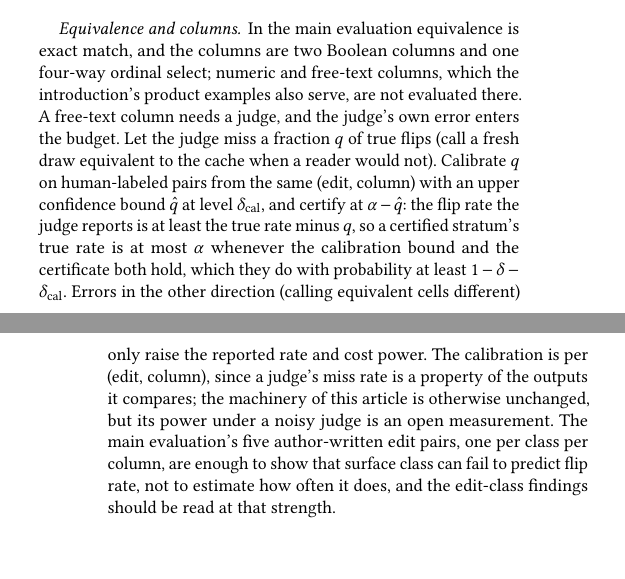
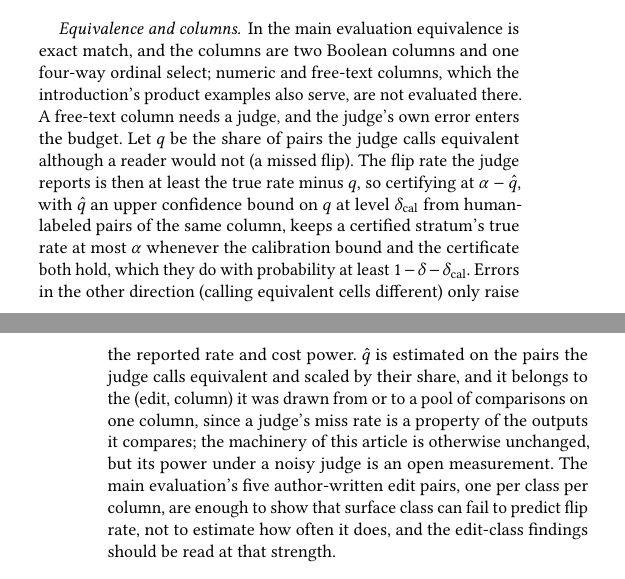
Before and after one commit to arjunlohan/project-lore, a LaTeX paper (paper/main.tex, which reads paper/body.tex, paper/macros.tex): two parts of the columns of pages 16 and 17 of 19, joined at a grey line, cut so that both start at the same text, the shorter picture padded with empty space. Compiled offline with pdfLaTeX.

Commit message:
Third verifier pass applied: Table 6 caption states the cost reason without the price clause, Table 3 caption carries the price date, run-date range phrased as a range, counts behind the sixth family's rounded rates, recipe defines the miss share the code deflates by, pilot paragraph reports usable pairs and the pooled calibration, off-ledger pilot clause gated, response figures regenerated from Table 7 and pilot claims put in the right tense
Co-Authored-By: Claude Fable 5.1 <noreply@anthropic.com>

```diff
--- a/paper/body.tex
+++ b/paper/body.tex
@@ -1794,17 +1797,19 @@ are an open lever with guaranteed validity (Assumption~\ref{as:frozen}).
 is exact match, and the columns are two Boolean columns and one four-way
 ordinal select; numeric and free-text columns, which the introduction's
 product examples also serve, are not evaluated there. A free-text column needs a
-judge, and the judge's own error enters the budget. Let the judge miss
-a fraction $q$ of true flips (call a fresh draw equivalent to the cache
-when a reader would not). Calibrate $q$ on human-labeled pairs from the
-same (edit, column) with an upper confidence bound $\hat{q}$ at level
-$\delta_{\mathrm{cal}}$, and certify at $\alpha - \hat{q}$: the flip
-rate the judge reports is at least the true rate minus $q$, so a
-certified stratum's true rate is at most $\alpha$ whenever the
-calibration bound and the certificate both hold, which they do with
-probability at least $1 - \delta - \delta_{\mathrm{cal}}$. Errors in
-the other direction (calling equivalent cells different) only raise the
-reported rate and cost power. The calibration is per (edit, column),
+judge, and the judge's own error enters the budget. Let $q$ be the
+share of pairs the judge calls equivalent although a reader would not
+(a missed flip). The flip rate the judge reports is then at least the
+true rate minus $q$, so certifying at $\alpha - \hat{q}$, with $\hat{q}$
+an upper confidence bound on $q$ at level $\delta_{\mathrm{cal}}$ from
+human-labeled pairs of the same column, keeps a certified stratum's
+true rate at most $\alpha$ whenever the calibration bound and the
+certificate both hold, which they do with probability at least
+$1 - \delta - \delta_{\mathrm{cal}}$. Errors in the other direction
+(calling equivalent cells different) only raise the reported rate and
+cost power. $\hat{q}$ is estimated on the pairs the judge calls
+equivalent and scaled by their share, and it belongs to the (edit,
+column) it was drawn from or to a pool of comparisons on one column,
 since a judge's miss rate is a property of the outputs it compares; the
 machinery of this article is otherwise unchanged, but its power under a
 noisy judge \ifnum\pilotAvailable=1\relax has one measurement so far\else is an open measurement\fi.
@@ -1812,36 +1817,43 @@ noisy judge \ifnum\pilotAvailable=1\relax has one measurement so far\else is an
 \emph{A pilot.} We ran the recipe once, on a free-text column over
 \pilotRows\ SO profiles that names each respondent's primary technical
 specialty in a short phrase, with three prompt versions (a baseline, a
-formatting-only edit of it, and a synonym rewording) and the primary model
-as judge (\pilotJudgeModel), asked in both orders whether two phrases
-name the same specialty. Under that judge the column's own floor, two
-draws of the same prompt, is \pilotFloorRate\ (Wilson \pilotFloorCi);
-the formatting edit flips \pilotFmtRate\ (\pilotFmtCi) and the synonym
-edit \pilotSynRate\ (\pilotSynCi). We hand-labeled \pilotLabeled\
-calibration pairs, \pilotLabeledSame\ the judge had called equivalent
-and \pilotLabeledDiff\ it had called different. The judge missed
-\pilotMisses\ true differences among the \pilotLabeledSame, an upper
-confidence bound of \pilotMissUcb\ on its miss rate at
+formatting-only edit of it, and a synonym rewording) and the primary
+model as judge (\pilotJudgeModel), asked in both orders whether two
+phrases name the same specialty. A pair with a failed draw (no
+schema-valid phrase within the timeout) is excluded: \pilotFloorUsable,
+\pilotFmtUsable, and \pilotSynUsable\ of the \pilotRows\ pairs are
+usable for the floor, the formatting edit, and the synonym edit. Under
+that judge the column's own floor, two draws of the same prompt, is
+\pilotFloorRate\ (Wilson \pilotFloorCi); the formatting edit flips
+\pilotFmtRate\ (\pilotFmtCi) and the synonym edit \pilotSynRate\
+(\pilotSynCi). We hand-labeled \pilotLabeled\ calibration pairs, drawn
+evenly from the three comparisons and pooled: \pilotLabeledSame\ the
+judge had called equivalent and \pilotLabeledDiff\ it had called
+different. The judge missed \pilotMisses\ true differences among the
+\pilotLabeledSame, an upper confidence bound of \pilotMissUcb\ on its
+miss rate among the pairs it calls equivalent at
 $\delta_{\mathrm{cal}}{=}\pilotDeltaCal$, and called \pilotFalseFlips\
 equivalent pairs different. A second model (\pilotAdjudicator) labeled
 the same pairs and agreed with the hand labels on \pilotAdjAgree\ of
 them; the judge itself agreed on \pilotJudgeAgree. Certifying at
-$\alpha - \hat{q}$, with strata by the cached phrase's category
-(\pilotCategories\ categories, assigned once from the cache by the same
-model), the formatting edit \pilotFmtCalLoose\ at $\alpha{=}0.2$ and
-\pilotFmtCalTight\ at $\alpha{=}0.1$; the synonym edit
-\pilotSynCalLoose\ at $\alpha{=}0.2$. The composed guarantee holds
-with probability $1-\delta-\delta_{\mathrm{cal}}$, and the judge's
-price is the deflation (\pilotFmtMissBound\ of budget on the formatting
-edit, $\hat{q}$ times the judge's equivalent share) plus the labels.
-The pilot lands on the impossibility floor of \secref{sec:problem}: a
-free-text column whose same-prompt re-draws the judge calls different
-in \pilotFloorRate\ of pairs cannot be certified at any budget a user
-would set, and the certifier finds that out at its first looks. The
-labels split that floor between the model and the judge: of the
-\pilotLabeledDiff\ judge-DIFFERENT pairs a reader called \pilotFalseFlips\
-the same specialty, which is the judge's own strictness; the rest is
-the model's instability under a free-text prompt, which no judge
+$\alpha - \hat{q}$, with $\hat{q}$ that bound times the judge's
+equivalent share (\pilotFmtMissBound\ of budget on the formatting edit)
+and one pooled bound for the three comparisons, with strata by the
+cached phrase's category (\pilotCategories\ categories, assigned once
+from the cache by the same model), the formatting edit
+\pilotFmtCalLoose\ at $\alpha{=}0.2$ and \pilotFmtCalTight\ at
+$\alpha{=}0.1$; the synonym edit \pilotSynCalLoose\ at $\alpha{=}0.2$.
+The composed guarantee holds with probability
+$1-\delta-\delta_{\mathrm{cal}}$; the judge's price is the deflation
+plus the labels. The pilot lands on the impossibility floor of
+\secref{sec:problem}: a free-text column whose same-prompt re-draws the
+judge calls different in \pilotFloorRate\ of pairs cannot be certified
+at any budget a user would set, and the certifier finds that out at
+its first looks. The labels split that floor between the model and the
+judge: across the three comparisons, of the \pilotLabeledDiff\
+judge-DIFFERENT pairs a reader called \pilotFalseFlips\ the same
+specialty, which is the judge's own strictness; the rest is the
+model's instability under a free-text prompt, which no judge
 calibration removes and which the floor of Section~\ref{sec:problem}
 predicts.
 \fi The main evaluation's five author-written edit pairs, one per class
--- a/paper/macros.tex
+++ b/paper/macros.tex
@@ -334,9 +334,9 @@
 \newcommand{\totalSpend}{\$12.01}
 \newcommand{\ledgerStart}{4 August 2026}
 \newcommand{\ledgerEnd}{5 August 2026}
-\newcommand{\famRunDate}{15 August 2026 to 29 September 2026}
+\newcommand{\famRunDate}{from 15 August 2026 to 29 September 2026}
 \newcommand{\totalCells}{100{,}683}
-\newcommand{\offLedgerCells}{129{,}957}
+\newcommand{\offLedgerCells}{121{,}957}
 \newcommand{\famGeminiFloor}{4.9\%}
 \newcommand{\famGeminiFmt}{25.4\%}
 \newcommand{\famGeminiFmtTrueStratum}{28.7\%}
@@ -360,8 +360,9 @@
 \newcommand{\famCount}{6}
 \newcommand{\famCertCount}{6}
 \newcommand{\famRefusedClause}{}
-\newcommand{\famGeminiThreePriceMultiple}{23}
 \newcommand{\priceFetchedAt}{29 September 2026}
+\newcommand{\famGeminiEightFmtCount}{17}
+\newcommand{\famGeminiEightFloorCount}{19}
 \newcommand{\famFloorLo}{0.4\%}
 \newcommand{\famFloorHi}{34.8\%}
 \newcommand{\famProbeRow}{0}
```
Also changed, not shown: paper/ieee/response.md (+4 -4 lines), paper/tablefampairs.tex (+1 -1 lines), paper/body.tex (27 more changed lines), 2 other files.
